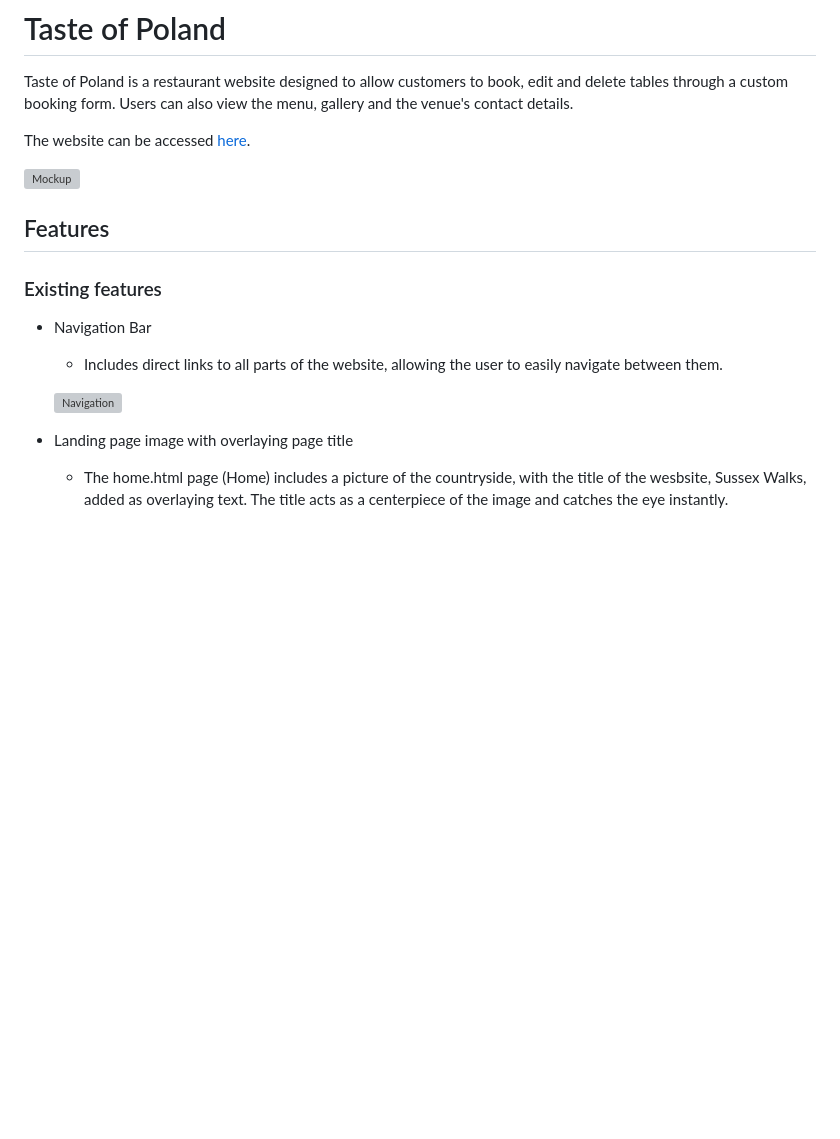
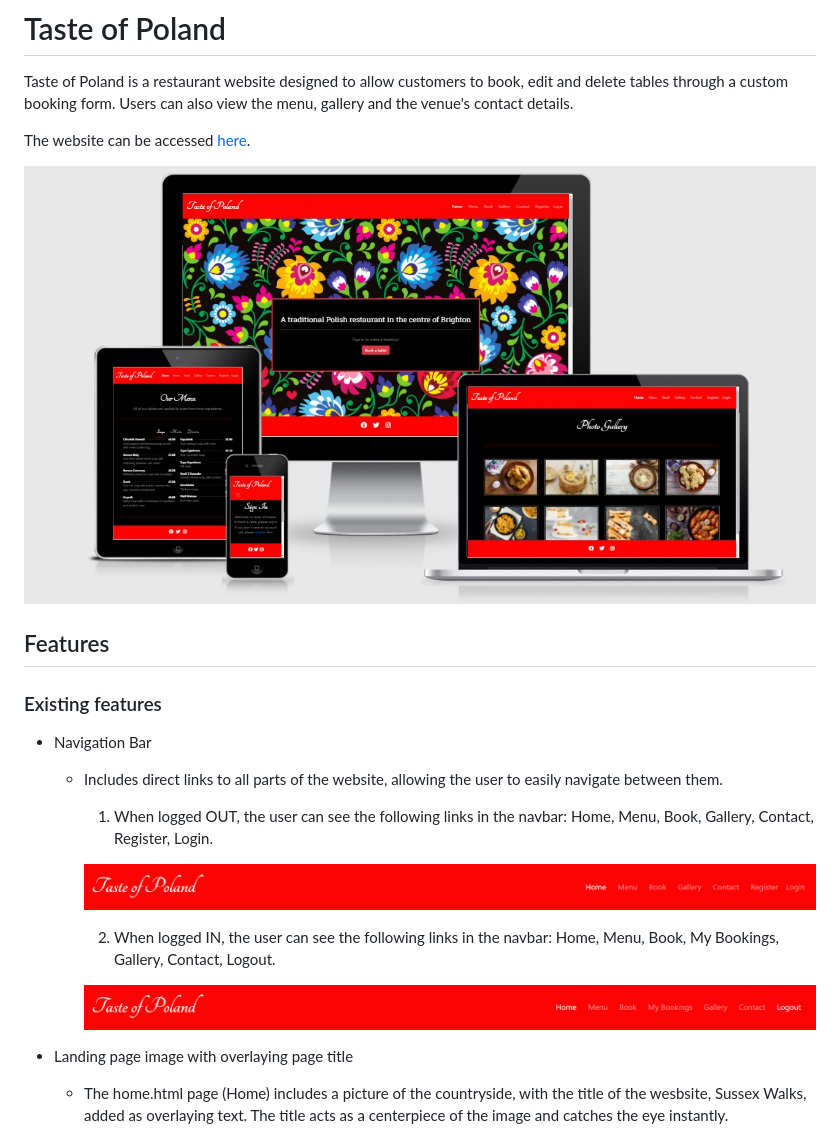
Before and after one commit to OlgaJ1989/taste-of-poland, a Markdown page: README.md, the part around the change. GitHub-like rendering; pictures changed too: static/images/readme/logged-in.PNG (added), static/images/readme/logged-out.PNG (added); blank space fills up the shorter version; grey boxes are pictures that could not be loaded.

Commit message:
Add navbar images to readme.md

```diff
--- a/README.md
+++ b/README.md
@@ -4,7 +4,7 @@ Taste of Poland is a restaurant website designed to allow customers to book, edi
 
 The website can be accessed [here](https://olgaj1989.github.io/sussex-walks/).
 
-![Mockup](https://github.com/OlgaJ1989/taste-of-poland/static/images/readme/mockup.jpg)
+![Mockup](https://github.com/OlgaJ1989/taste-of-poland/blob/main/static/images/readme/mockup.jpg)
 
 ## Features
 
@@ -12,8 +12,13 @@ The website can be accessed [here](https://olgaj1989.github.io/sussex-walks/).
 
 * Navigation Bar
     * Includes direct links to all parts of the website, allowing the user to easily navigate between them.
+        1. When logged OUT, the user can see the following links in the navbar: Home, Menu, Book, Gallery, Contact, Register, Login.
 
-    ![Navigation](https://github.com/OlgaJ1989/sussex-walks/blob/master/docs/navigation.png)
+        ![Navigation1](https://github.com/OlgaJ1989/taste-of-poland/blob/main/static/images/readme/logged-out.PNG)
+
+        2. When logged IN, the user can see the following links in the navbar: Home, Menu, Book, My Bookings, Gallery, Contact, Logout.
+
+        ![Navigation2](https://github.com/OlgaJ1989/taste-of-poland/blob/main/static/images/readme/logged-in.PNG)
 
 * Landing page image with overlaying page title
     * The home.html page (Home) includes a picture of the countryside, with the title of the wesbsite, Sussex Walks, added as overlaying text. The title acts as a centerpiece of the image and catches the eye instantly.
```
